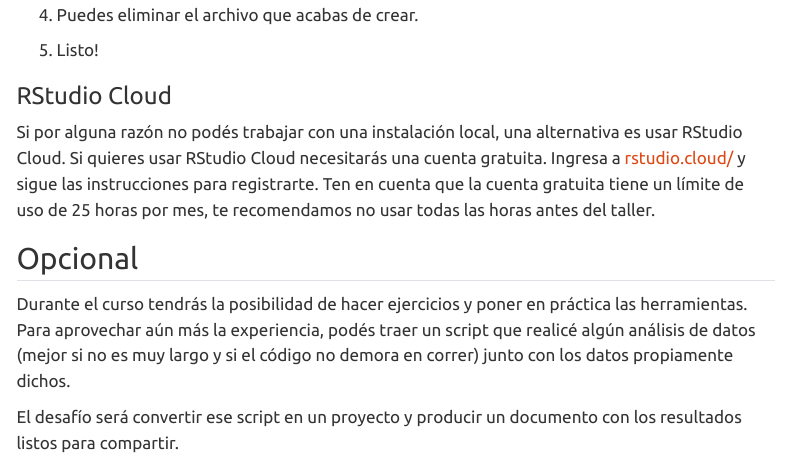
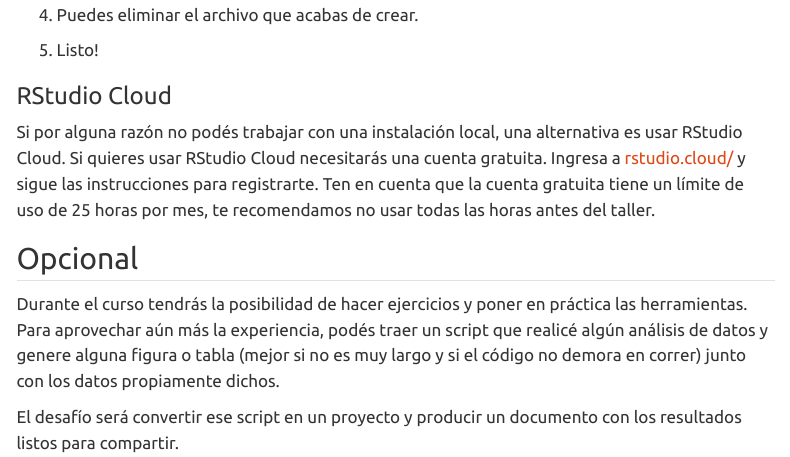
Before and after one commit to paocorrales/programacion-literaria-r, a Quarto document (preparacion.qmd): the page in a window 1100 px wide, from 410 px down. Rendered offline with R 4.5, knitr and Pandoc in place of Quarto, with nearby package versions; menus at the side of the page are left out.

Commit message:
arreglo menor

```diff
--- a/_quarto.yml
+++ b/_quarto.yml
@@ -1,5 +1,6 @@
 project:
   type: website
+  output-dir: docs
 
 website:
   title: "Programación literaria con R"
--- a/preparacion.qmd
+++ b/preparacion.qmd
@@ -25,6 +25,6 @@
 
 ## Opcional
 
-Durante el curso tendrás la posibilidad de hacer ejercicios y poner en práctica las herramientas. Para aprovechar aún más la experiencia, podés traer un script que realicé algún análisis de datos (mejor si no es muy largo y si el código no demora en correr) junto con los datos propiamente dichos.
+Durante el curso tendrás la posibilidad de hacer ejercicios y poner en práctica las herramientas. Para aprovechar aún más la experiencia, podés traer un script que realicé algún análisis de datos y genere alguna figura o tabla (mejor si no es muy largo y si el código no demora en correr) junto con los datos propiamente dichos.
 
 El desafío será convertir ese script en un proyecto y producir un documento con los resultados listos para compartir.
```
